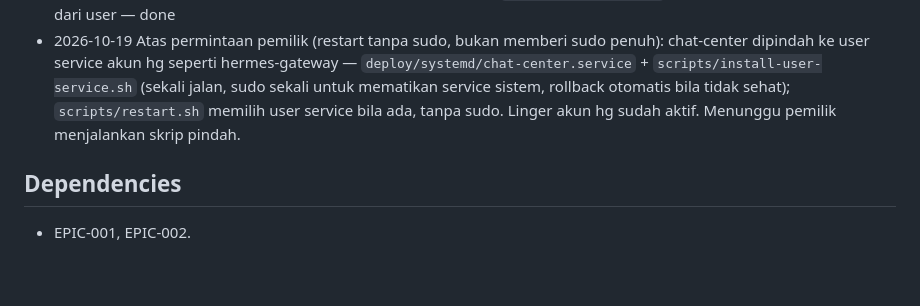
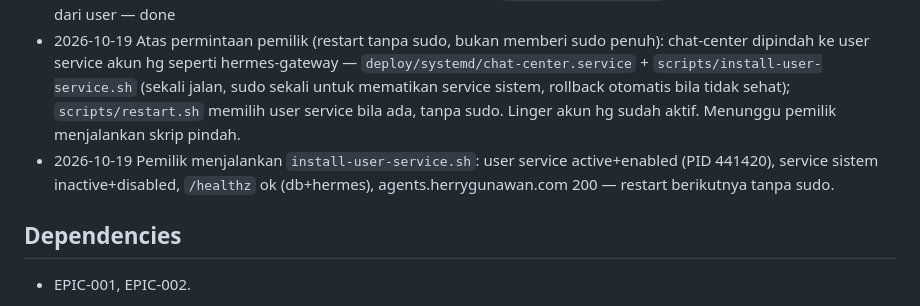
Before and after one commit to ilhamwit/hgchatvirtual, a Markdown page: docs/epics/EPIC-005-operations.md, the part around the change. Rendered like a GitHub page; blank space fills up the shorter version.

Commit message:
docs: chat-center now a user service; Task Focus stage 1 live (schema v6)
Co-Authored-By: Claude Opus 5.5 <noreply@anthropic.com>

```diff
--- a/docs/epics/EPIC-005-operations.md
+++ b/docs/epics/EPIC-005-operations.md
@@ -62,6 +62,7 @@ hanya baris start di journald.
 - 2026-10-18 Rilis lewat `scripts/restart.sh` (user): gate PASS, PID 221120 → 240756, schema v3, `/healthz` lokal & publik `{"ok":true,"db":"ok","hermes":"ok"}`. Tersisa: pasang timer backup (menunggu OK user) — ready-for-qa
 - 2026-10-18 Atas OK user: `scripts/install-backup-timer.sh` → `chat-center-backup.timer` enabled (user unit, linger aktif), jadwal berikutnya Sen 2026-10-19 03:21 WIB (03:15 + jitter). Backup pertama lewat systemd: `data/backups/chat-center-20261018-224422.db`, 72 KB, schema v3, users=4 conversations=6 messages=24, `--verify` OK, file 600/dir 700. Catatan: backup masih di disk yang sama; salinan off-machine (`CHAT_BACKUP_COPY_DIR`) menunggu keputusan lokasi dari user — done
 - 2026-10-19 Atas permintaan pemilik (restart tanpa sudo, bukan memberi sudo penuh): chat-center dipindah ke user service akun hg seperti hermes-gateway — `deploy/systemd/chat-center.service` + `scripts/install-user-service.sh` (sekali jalan, sudo sekali untuk mematikan service sistem, rollback otomatis bila tidak sehat); `scripts/restart.sh` memilih user service bila ada, tanpa sudo. Linger akun hg sudah aktif. Menunggu pemilik menjalankan skrip pindah.
+- 2026-10-19 Pemilik menjalankan `install-user-service.sh`: user service active+enabled (PID 441420), service sistem inactive+disabled, `/healthz` ok (db+hermes), agents.herrygunawan.com 200 — restart berikutnya tanpa sudo.
 
 ## Dependencies
 
```
Also changed, not shown: docs/epics/EPIC-010-task-focus.md (+1 -0 lines).
